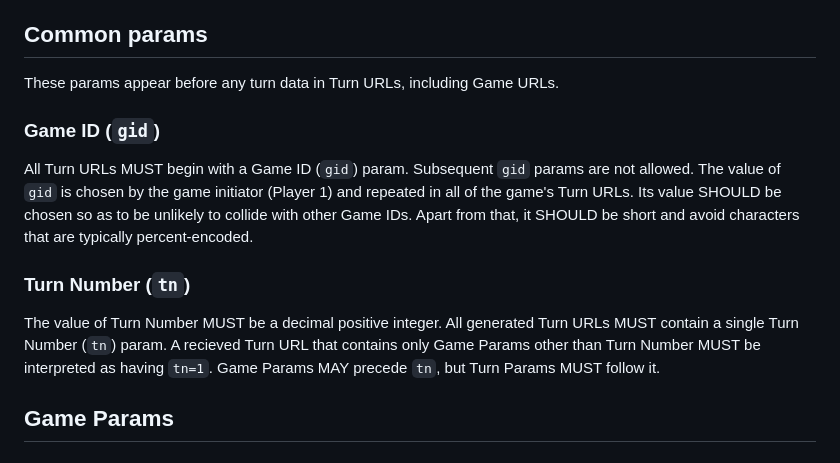
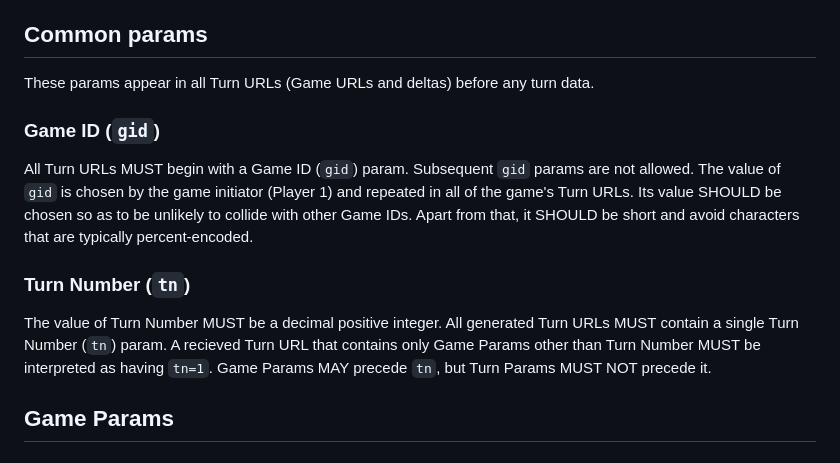
Before and after one commit to jtobey/sharewords, a Markdown page: docs/url_v1.md, the part around the change. GitHub-like rendering.

Commit message:
Small clarifications.

```diff
--- a/docs/url_v1.md
+++ b/docs/url_v1.md
@@ -46,7 +46,8 @@ Words Played.
 
 ## Common params
 
-These params appear before any turn data in Turn URLs, including Game URLs.
+These params appear in all Turn URLs (Game URLs and deltas) before any turn
+data.
 
 ### Game ID (`gid`)
 
@@ -61,7 +62,7 @@ short and avoid characters that are typically percent-encoded.
 The value of Turn Number MUST be a decimal positive integer. All generated Turn
 URLs MUST contain a single Turn Number (`tn`) param. A recieved Turn URL that
 contains only Game Params other than Turn Number MUST be interpreted as having
-`tn=1`. Game Params MAY precede `tn`, but Turn Params MUST follow it.
+`tn=1`. Game Params MAY precede `tn`, but Turn Params MUST NOT precede it.
 
 ## Game Params
 
```
